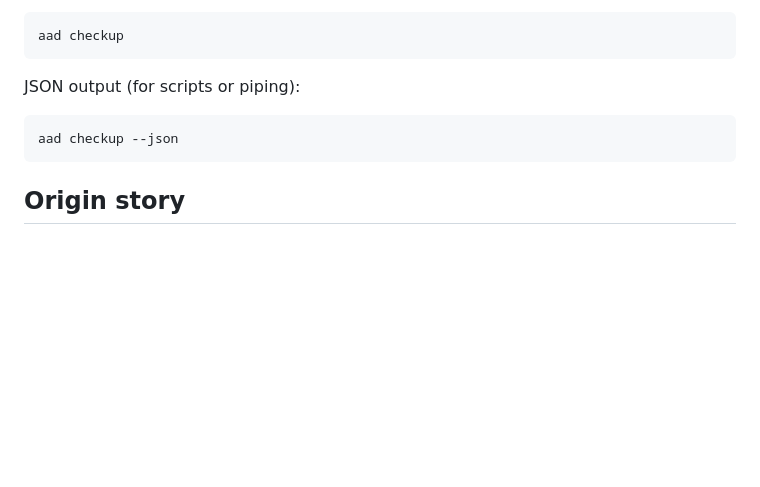
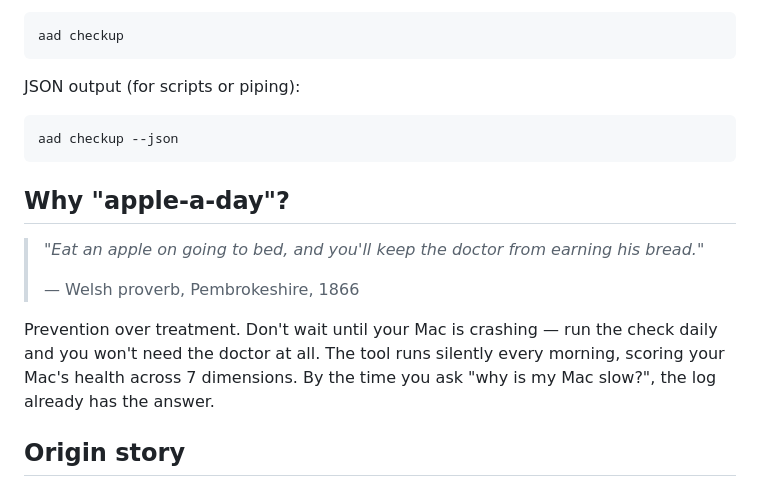
Before and after one commit to eidos-agi/apple-a-day, a Markdown page: README.md, the part around the change. Drawn GitHub-style; blank space fills up the shorter version.

Commit message:
docs: add Welsh proverb origin of the name (1866)
Co-Authored-By: Claude Opus 4.6 (1M context) <noreply@anthropic.com>

````diff
--- a/README.md
+++ b/README.md
@@ -87,6 +87,14 @@ JSON output (for scripts or piping):
 aad checkup --json
 ```
 
+## Why "apple-a-day"?
+
+> *"Eat an apple on going to bed, and you'll keep the doctor from earning his bread."*
+>
+> — Welsh proverb, Pembrokeshire, 1866
+
+Prevention over treatment. Don't wait until your Mac is crashing — run the check daily and you won't need the doctor at all. The tool runs silently every morning, scoring your Mac's health across 7 dimensions. By the time you ask "why is my Mac slow?", the log already has the answer.
+
 ## Origin story
 
 This tool was born from a real incident: a broken Homebrew dependency (`libboost_system.dylib`) caused Facebook's `watchman` to crash-loop **611 times in a single day** via a `KeepAlive` launchd plist. The crash loop likely triggered **9 kernel panics in 7 days** through watchdog timeouts. It took 20 minutes of manual forensics to figure out what happened.
````
